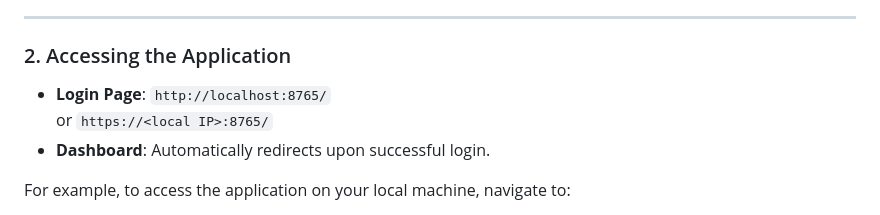
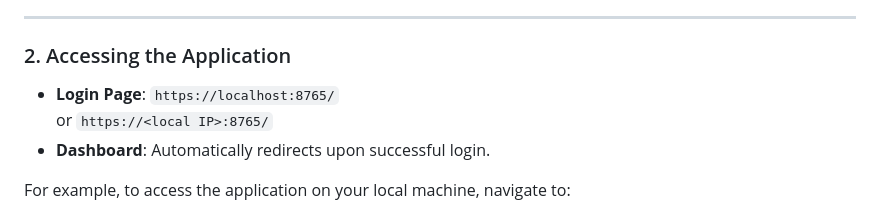
Before and after one commit to EmreKolbakir/cs-395-project, a Markdown page: README.md, the part around the change. GitHub-like rendering.

Commit message:
Readme fix (Granted by Berkecan)

```diff
--- a/README.md
+++ b/README.md
@@ -77,7 +77,7 @@ To run the application as a background service, follow these steps:
 
 ### 2. Accessing the Application
 
-- **Login Page**: `http://localhost:8765/`
+- **Login Page**: `https://localhost:8765/`
   or `https://<local IP>:8765/`
 - **Dashboard**: Automatically redirects upon successful login.
 
```
